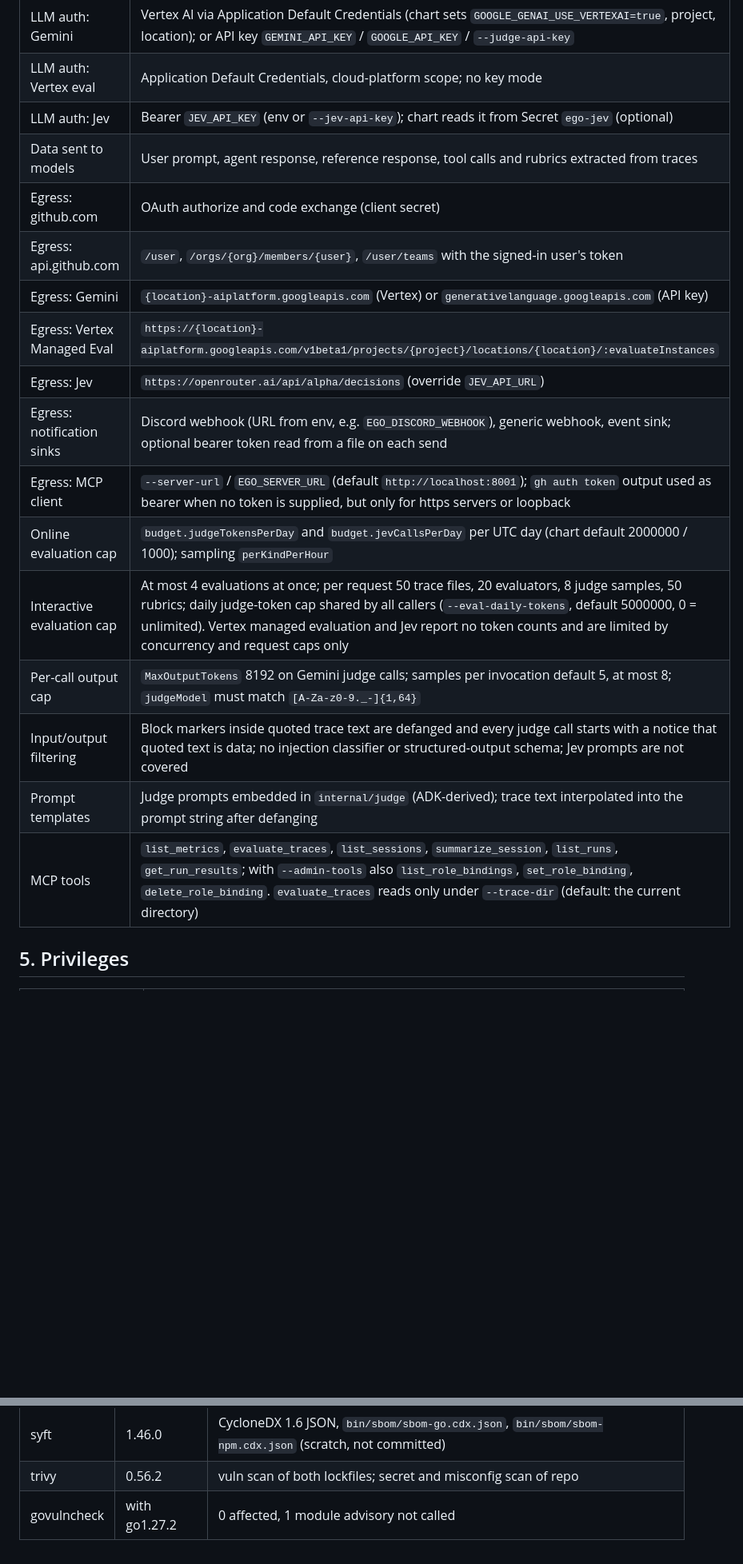
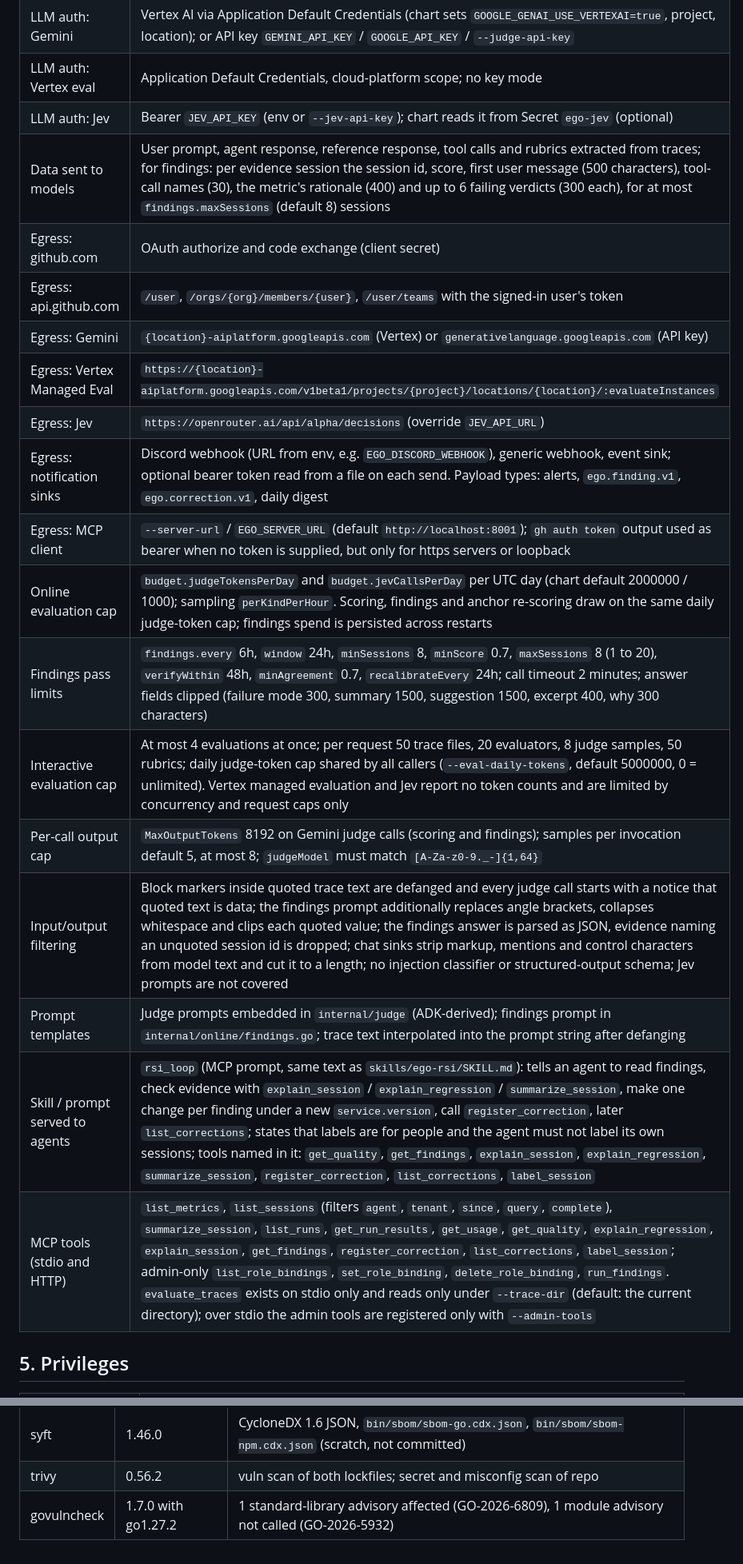
Before and after one commit to triageagent-dev/ego, a Markdown page: PASSPORT.md, 2 parts joined by grey strips. Shown at 80% size. GitHub-like rendering; blank space fills up the shorter version.

```diff
--- a/PASSPORT.md
+++ b/PASSPORT.md
@@ -64,20 +67,22 @@
 | LLM auth: Gemini | Vertex AI via Application Default Credentials (chart sets `GOOGLE_GENAI_USE_VERTEXAI=true`, project, location); or API key `GEMINI_API_KEY` / `GOOGLE_API_KEY` / `--judge-api-key` |
 | LLM auth: Vertex eval | Application Default Credentials, cloud-platform scope; no key mode |
 | LLM auth: Jev | Bearer `JEV_API_KEY` (env or `--jev-api-key`); chart reads it from Secret `ego-jev` (optional) |
-| Data sent to models | User prompt, agent response, reference response, tool calls and rubrics extracted from traces |
+| Data sent to models | User prompt, agent response, reference response, tool calls and rubrics extracted from traces; for findings: per evidence session the session id, score, first user message (500 characters), tool-call names (30), the metric's rationale (400) and up to 6 failing verdicts (300 each), for at most `findings.maxSessions` (default 8) sessions |
 | Egress: github.com | OAuth authorize and code exchange (client secret) |
 | Egress: api.github.com | `/user`, `/orgs/{org}/members/{user}`, `/user/teams` with the signed-in user's token |
 | Egress: Gemini | `{location}-aiplatform.googleapis.com` (Vertex) or `generativelanguage.googleapis.com` (API key) |
 | Egress: Vertex Managed Eval | `https://{location}-aiplatform.googleapis.com/v1beta1/projects/{project}/locations/{location}/:evaluateInstances` |
 | Egress: Jev | `https://openrouter.ai/api/alpha/decisions` (override `JEV_API_URL`) |
-| Egress: notification sinks | Discord webhook (URL from env, e.g. `EGO_DISCORD_WEBHOOK`), generic webhook, event sink; optional bearer token read from a file on each send |
+| Egress: notification sinks | Discord webhook (URL from env, e.g. `EGO_DISCORD_WEBHOOK`), generic webhook, event sink; optional bearer token read from a file on each send. Payload types: alerts, `ego.finding.v1`, `ego.correction.v1`, daily digest |
 | Egress: MCP client | `--server-url` / `EGO_SERVER_URL` (default `http://localhost:8001`); `gh auth token` output used as bearer when no token is supplied, but only for https servers or loopback |
-| Online evaluation cap | `budget.judgeTokensPerDay` and `budget.jevCallsPerDay` per UTC day (chart default 2000000 / 1000); sampling `perKindPerHour` |
+| Online evaluation cap | `budget.judgeTokensPerDay` and `budget.jevCallsPerDay` per UTC day (chart default 2000000 / 1000); sampling `perKindPerHour`. Scoring, findings and anchor re-scoring draw on the same daily judge-token cap; findings spend is persisted across restarts |
+| Findings pass limits | `findings.every` 6h, `window` 24h, `minSessions` 8, `minScore` 0.7, `maxSessions` 8 (1 to 20), `verifyWithin` 48h, `minAgreement` 0.7, `recalibrateEvery` 24h; call timeout 2 minutes; answer fields clipped (failure mode 300, summary 1500, suggestion 1500, excerpt 400, why 300 characters) |
 | Interactive evaluation cap | At most 4 evaluations at once; per request 50 trace files, 20 evaluators, 8 judge samples, 50 rubrics; daily judge-token cap shared by all callers (`--eval-daily-tokens`, default 5000000, 0 = unlimited). Vertex managed evaluation and Jev report no token counts and are limited by concurrency and request caps only |
-| Per-call output cap | `MaxOutputTokens` 8192 on Gemini judge calls; samples per invocation default 5, at most 8; `judgeModel` must match `[A-Za-z0-9._-]{1,64}` |
-| Input/output filtering | Block markers inside quoted trace text are defanged and every judge call starts with a notice that quoted text is data; no injection classifier or structured-output schema; Jev prompts are not covered |
-| Prompt templates | Judge prompts embedded in `internal/judge` (ADK-derived); trace text interpolated into the prompt string after defanging |
-| MCP tools | `list_metrics`, `evaluate_traces`, `list_sessions`, `summarize_session`, `list_runs`, `get_run_results`; with `--admin-tools` also `list_role_bindings`, `set_role_binding`, `delete_role_binding`. `evaluate_traces` reads only under `--trace-dir` (default: the current directory) |
+| Per-call output cap | `MaxOutputTokens` 8192 on Gemini judge calls (scoring and findings); samples per invocation default 5, at most 8; `judgeModel` must match `[A-Za-z0-9._-]{1,64}` |
+| Input/output filtering | Block markers inside quoted trace text are defanged and every judge call starts with a notice that quoted text is data; the findings prompt additionally replaces angle brackets, collapses whitespace and clips each quoted value; the findings answer is parsed as JSON, evidence naming an unquoted session id is dropped; chat sinks strip markup, mentions and control characters from model text and cut it to a length; no injection classifier or structured-output schema; Jev prompts are not covered |
+| Prompt templates | Judge prompts embedded in `internal/judge` (ADK-derived); findings prompt in `internal/online/findings.go`; trace text interpolated into the prompt string after defanging |
+| Skill / prompt served to agents | `rsi_loop` (MCP prompt, same text as `skills/ego-rsi/SKILL.md`): tells an agent to read findings, check evidence with `explain_session` / `explain_regression` / `summarize_session`, make one change per finding under a new `service.version`, call `register_correction`, later `list_corrections`; states that labels are for people and the agent must not label its own sessions; tools named in it: `get_quality`, `get_findings`, `explain_session`, `explain_regression`, `summarize_session`, `register_correction`, `list_corrections`, `label_session` |
+| MCP tools (stdio and HTTP) | `list_metrics`, `list_sessions` (filters `agent`, `tenant`, `since`, `query`, `complete`), `summarize_session`, `list_runs`, `get_run_results`, `get_usage`, `get_quality`, `explain_regression`, `explain_session`, `get_findings`, `register_correction`, `list_corrections`, `label_session`; admin-only `list_role_bindings`, `set_role_binding`, `delete_role_binding`, `run_findings`. `evaluate_traces` exists on stdio only and reads only under `--trace-dir` (default: the current directory); over stdio the admin tools are registered only with `--admin-tools` |
 
 ## 5. Privileges
 
@@ -144,4 +162,4 @@ Dependency versions: golang.org/x/net 0.60.0, golang.org/x/crypto 0.57.0, golang
 |---|---|---|
 | syft | 1.46.0 | CycloneDX 1.6 JSON, `bin/sbom/sbom-go.cdx.json`, `bin/sbom/sbom-npm.cdx.json` (scratch, not committed) |
 | trivy | 0.56.2 | vuln scan of both lockfiles; secret and misconfig scan of repo |
-| govulncheck | with go1.27.2 | 0 affected, 1 module advisory not called |
+| govulncheck | 1.7.0 with go1.27.2 | 1 standard-library advisory affected (GO-2026-6809), 1 module advisory not called (GO-2026-5932) |
```
Also changed, not shown: other parts of PASSPORT.md (+46 -30 lines).
